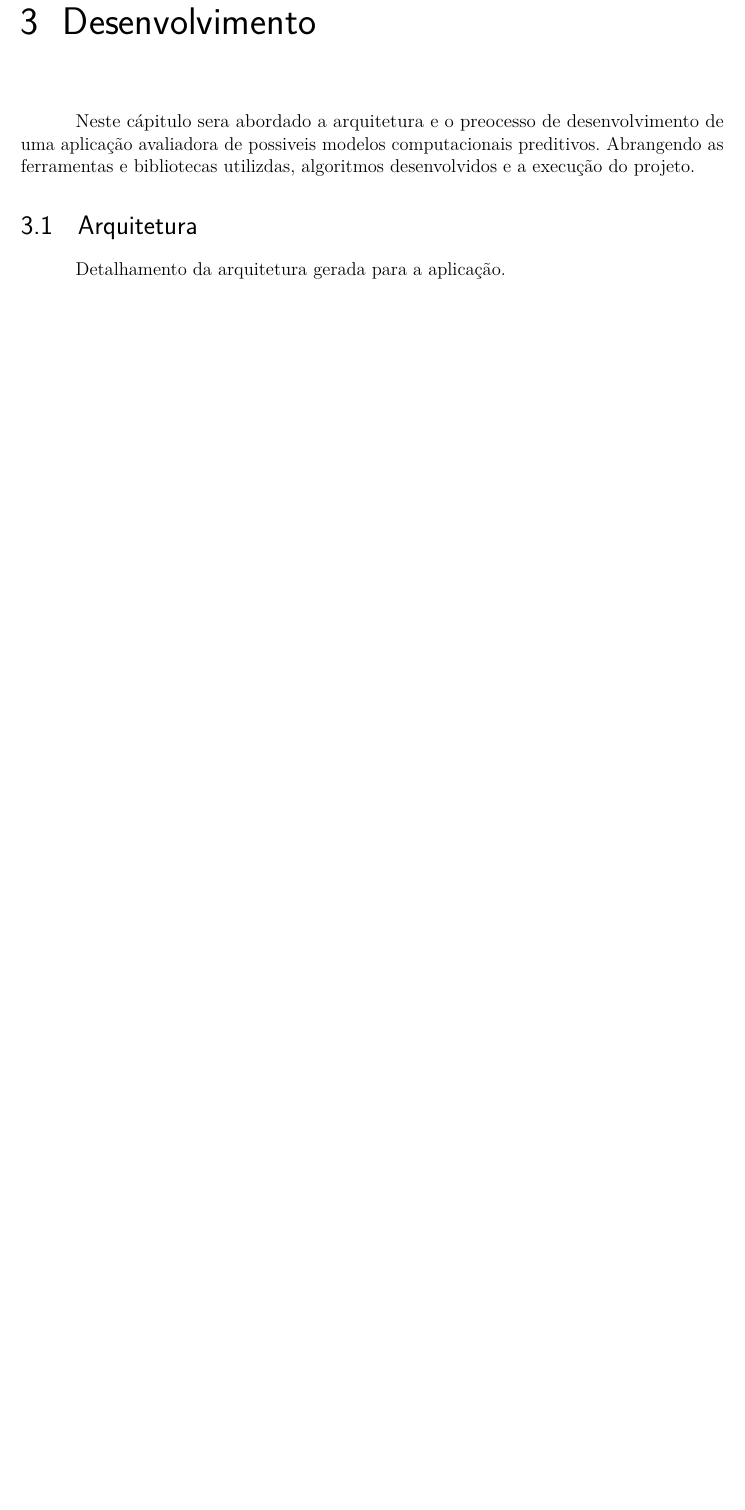
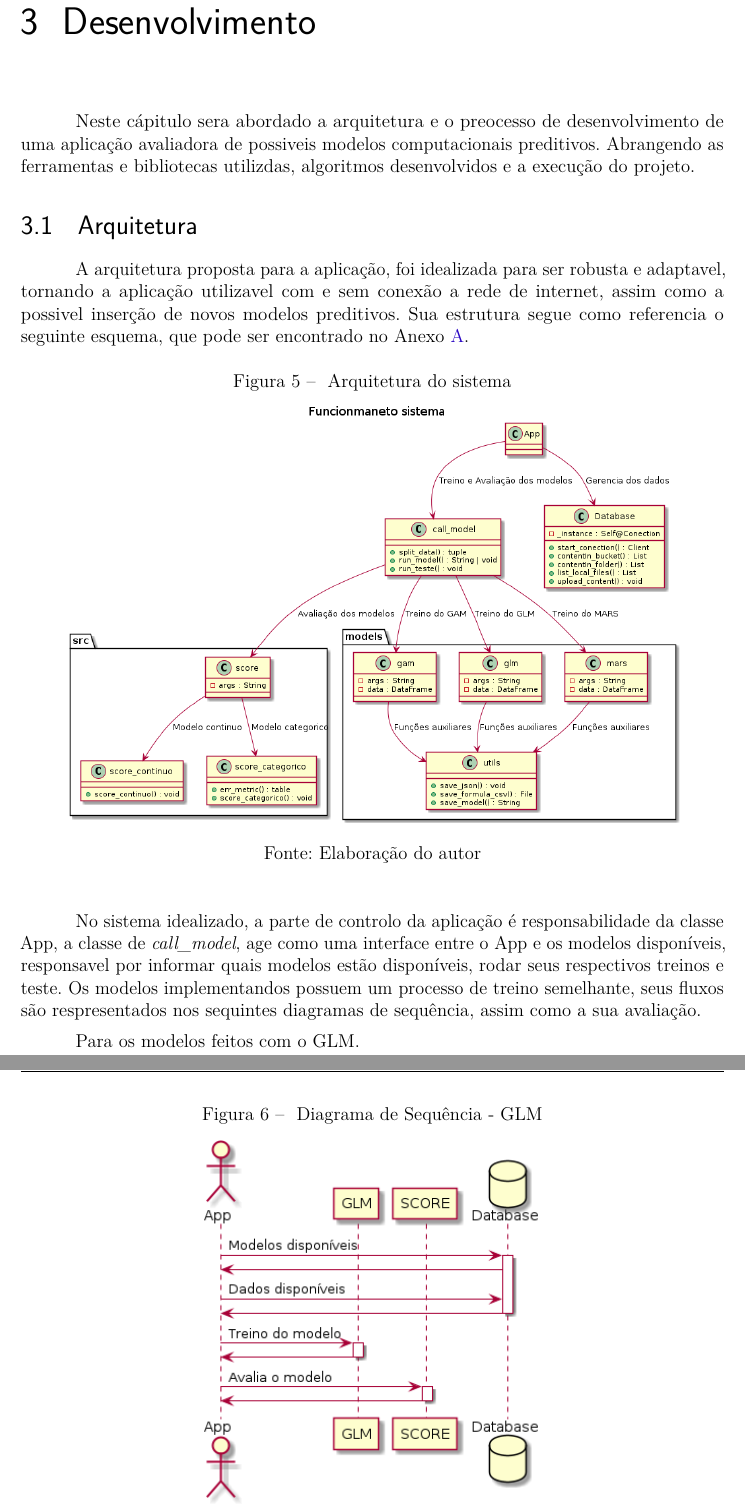
Before and after one commit to LucasMGuima/TCC, a LaTeX thesis (Texto/main.tex): part of page 32 of 40 before the commit and two parts of pages 32 and 33 of 42 after it, the two joined at a grey line, cut so that both start at the same text, the shorter picture padded with empty space. The pictures show the PDF file Texto/main.pdf that the author committed with the source.

Commit message:
feat: Adiciona novos agentes e modelagens do sistema
Adiciona novos arquivos de modelagem do sistema e agentes para auxiliar no desenvolvimento do projeto.
Atualiza os arquivos `main.tex` e `main.pdf` com as novas informações.

```diff
--- a/Texto/main.tex
+++ b/Texto/main.tex
@@ -1168,7 +1168,48 @@ computacionais preditivos. Abrangendo as ferramentas e bibliotecas utilizdas, al
 
 \section{Arquitetura}
 
-Detalhamento da arquitetura gerada para a aplicação.
+A arquitetura proposta para a aplicação, foi idealizada para ser robusta e adaptavel, tornando a aplicação utilizavel com e sem
+conexão a rede de internet, assim como a possivel inserção de novos modelos preditivos.
+Sua estrutura segue como referencia o seguinte esquema, que pode ser encontrado no Anexo \ref{anexo:arquitetura_sistema}.
+\begin{figure}[H]
+    \centering
+    \caption{\label{fig:arquitetura_sistema} Arquitetura do sistema}
+    \includegraphics[width=0.90\textwidth]{../modelagens/sistema.png}
+    \legend{Fonte: Elaboração do autor}
+\end{figure}
+
+No sistema idealizado, a parte de controlo da aplicação é responsabilidade da classe App, a classe de \textit{call\_model},
+age como uma interface entre o App e os modelos disponíveis, responsavel por informar quais modelos estão disponíveis,
+rodar seus respectivos treinos e teste.
+Os modelos implementandos possuem um processo de treino semelhante, seus fluxos são respresentados nos sequintes
+diagramas de sequência, assim como a sua avaliação.
+
+Para os modelos feitos com o GLM.
+\begin{figure}[H]
+    \centering
+    \caption{\label{fig:diagrama_sequencia_glm} Diagrama de Sequência - GLM}
+    \includegraphics[width=0.50\textwidth]{../modelagens/glm.png}
+    \legend{Fonte: Elaboração do autor}
+\end{figure}
+
+Para os modelos feitos com o GAM.
+\begin{figure}[H]
+    \centering
+    \caption{\label{fig:diagrama_sequencia_gam} Diagrama de Sequência - GAM}
+    \includegraphics[width=0.50\textwidth]{../modelagens/gam.png}
+    \legend{Fonte: Elaboração do autor}
+\end{figure}
+
+E para os modelos feitos com o MARS.
+\begin{figure}[H]
+    \centering
+    \caption{\label{fig:diagrama_sequencia_mars} Diagrama de Sequência - MARS}
+    \includegraphics[width=0.50\textwidth]{../modelagens/mars.png}
+    \legend{Fonte: Elaboração do autor}
+\end{figure}
+
+Tanto para os modelos disponíveis quanto para os dados, o sistema possue a capacidade de armazenar os mesmo em um serviço armazenamento
+pela internet quanto em um armazenamento local. Tornando o mesmo independente de uma conexão contínua com a internet.
 
 \section{Recursos tecnologicos}
 Uma breve explicação dos recursos e tecnologias utilizadas no projeto, e suas versões.
```
Also changed, not shown: modelagens/agents/conventional_commits.md (added, +23 -0 lines), modelagens/agents/revisor_de_escrita.md (added, +41 -0 lines), .agents/conventional_commits.md (added), .agents/revisor_escrita.md (added), Texto/main.pdf, modelagens/classe.png (added), modelagens/etapas.png (added), modelagens/gam.png (added), modelagens/glm.png (added), modelagens/mars.png (added), modelagens/sistema.png (added), Texto/main.tex (4 more changed lines), 6 other files.
